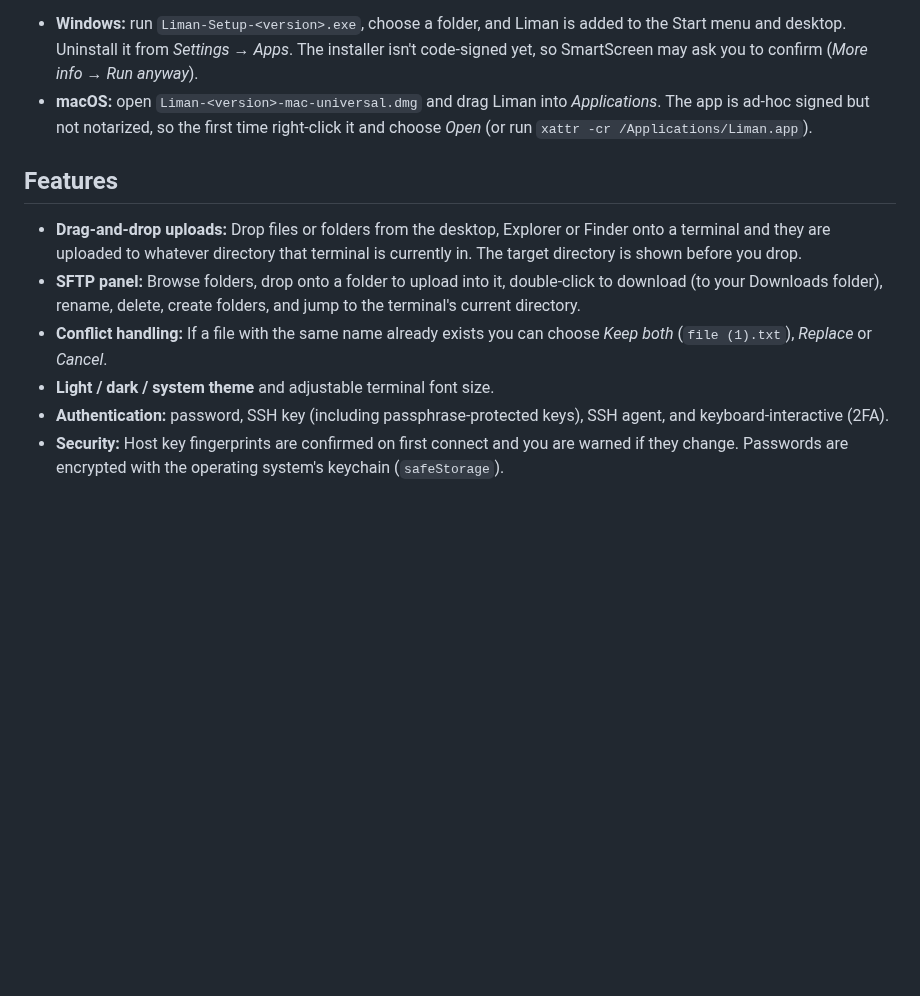
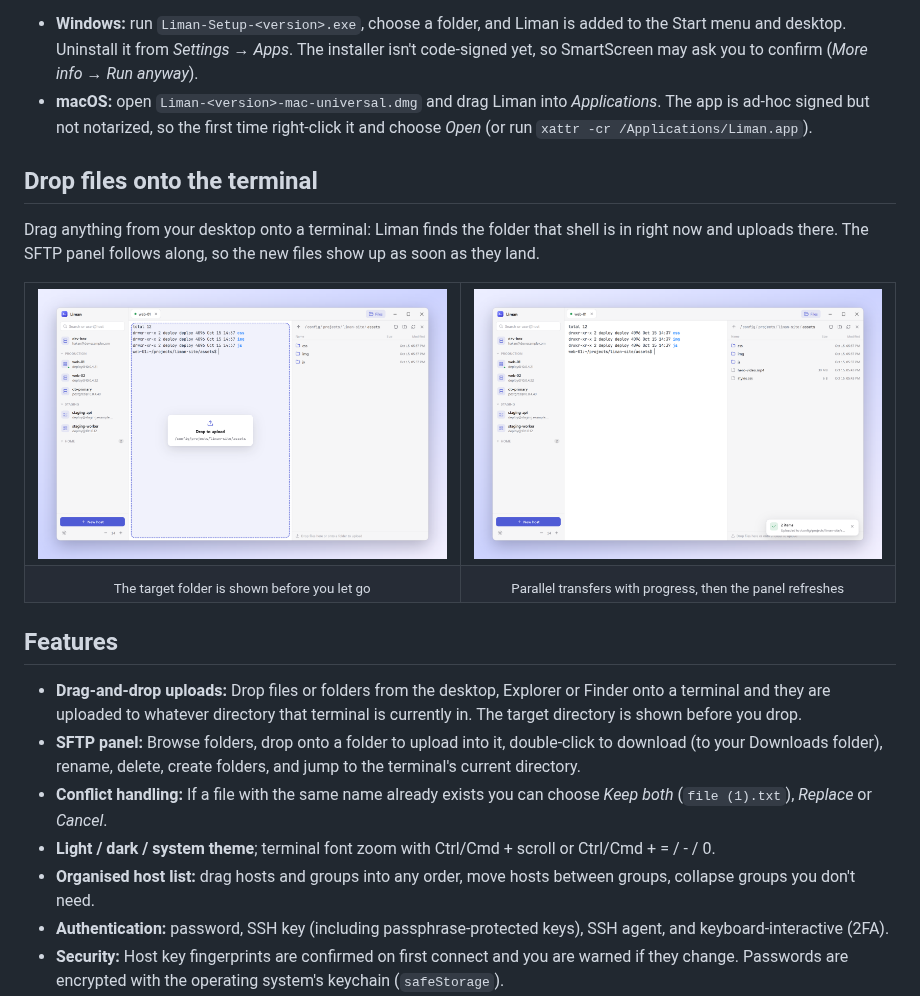
Before and after one commit to hakan-krgn/liman, a Markdown page: README.md, the part around one of its changes. GitHub-like rendering; pictures changed too: docs/screenshots/drag-and-drop.png (added), docs/screenshots/uploaded.png (added); blank space fills up the shorter version.

Commit message:
Add screenshots to the README
Dark-theme overview, drag-and-drop onto the terminal and the finished upload, captured from the app at 2x with demo hosts. Also lists sidebar ordering and font zoom among the features.

```diff
--- a/README.md
+++ b/README.md
@@ -16,12 +21,28 @@ Download the latest installer from [Releases](https://github.com/hakan-krgn/lima
 - **Windows:** run `Liman-Setup-<version>.exe`, choose a folder, and Liman is added to the Start menu and desktop. Uninstall it from *Settings → Apps*. The installer isn't code-signed yet, so SmartScreen may ask you to confirm (*More info → Run anyway*).
 - **macOS:** open `Liman-<version>-mac-universal.dmg` and drag Liman into *Applications*. The app is ad-hoc signed but not notarized, so the first time right-click it and choose *Open* (or run `xattr -cr /Applications/Liman.app`).
 
+## Drop files onto the terminal
+
+Drag anything from your desktop onto a terminal: Liman finds the folder that shell is in right now and uploads there. The SFTP panel follows along, so the new files show up as soon as they land.
+
+<table>
+  <tr>
+    <td width="50%"><img src="docs/screenshots/drag-and-drop.png" alt="Dragging files over the terminal shows the folder they will be uploaded to"></td>
+    <td width="50%"><img src="docs/screenshots/uploaded.png" alt="The upload finished and the files appear in the SFTP panel"></td>
+  </tr>
+  <tr>
+    <td align="center"><sub>The target folder is shown before you let go</sub></td>
+    <td align="center"><sub>Parallel transfers with progress, then the panel refreshes</sub></td>
+  </tr>
+</table>
+
 ## Features
 
 - **Drag-and-drop uploads:** Drop files or folders from the desktop, Explorer or Finder onto a terminal and they are uploaded to whatever directory that terminal is currently in. The target directory is shown before you drop.
 - **SFTP panel:** Browse folders, drop onto a folder to upload into it, double-click to download (to your Downloads folder), rename, delete, create folders, and jump to the terminal's current directory.
 - **Conflict handling:** If a file with the same name already exists you can choose *Keep both* (`file (1).txt`), *Replace* or *Cancel*.
-- **Light / dark / system theme** and adjustable terminal font size.
+- **Light / dark / system theme**; terminal font zoom with Ctrl/Cmd + scroll or Ctrl/Cmd + = / - / 0.
+- **Organised host list:** drag hosts and groups into any order, move hosts between groups, collapse groups you don't need.
 - **Authentication:** password, SSH key (including passphrase-protected keys), SSH agent, and keyboard-interactive (2FA).
 - **Security:** Host key fingerprints are confirmed on first connect and you are warned if they change. Passwords are encrypted with the operating system's keychain (`safeStorage`).
 - Tabs, quick connect (type `user@host:port` in the search box and press Enter), right-click to copy / paste.
```
Also changed, not shown: other parts of README.md (+5 -0 lines), docs/screenshots/liman-dark.png (added).
